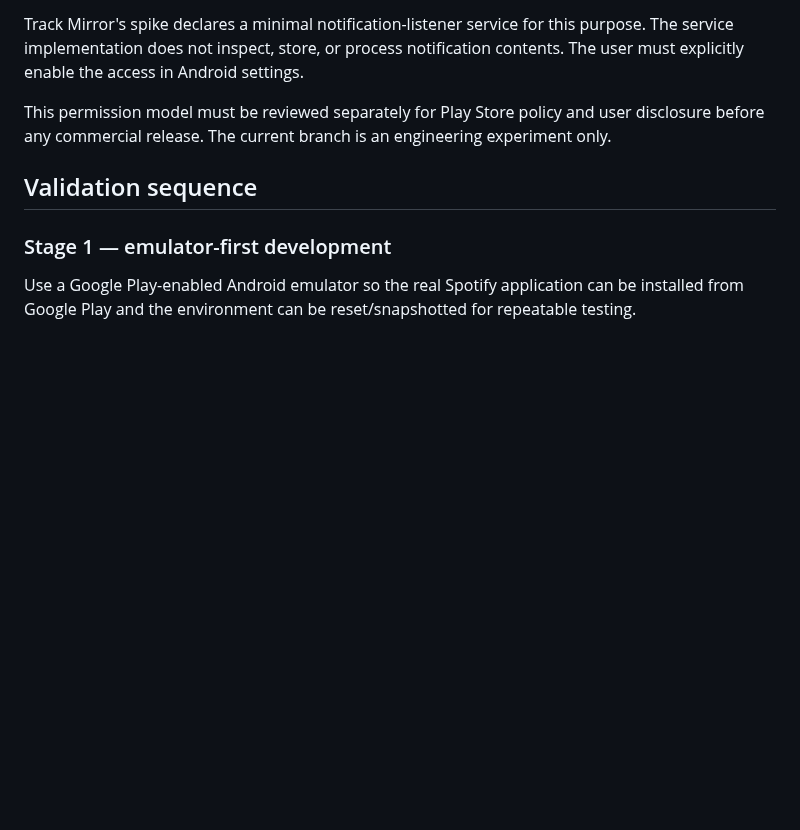
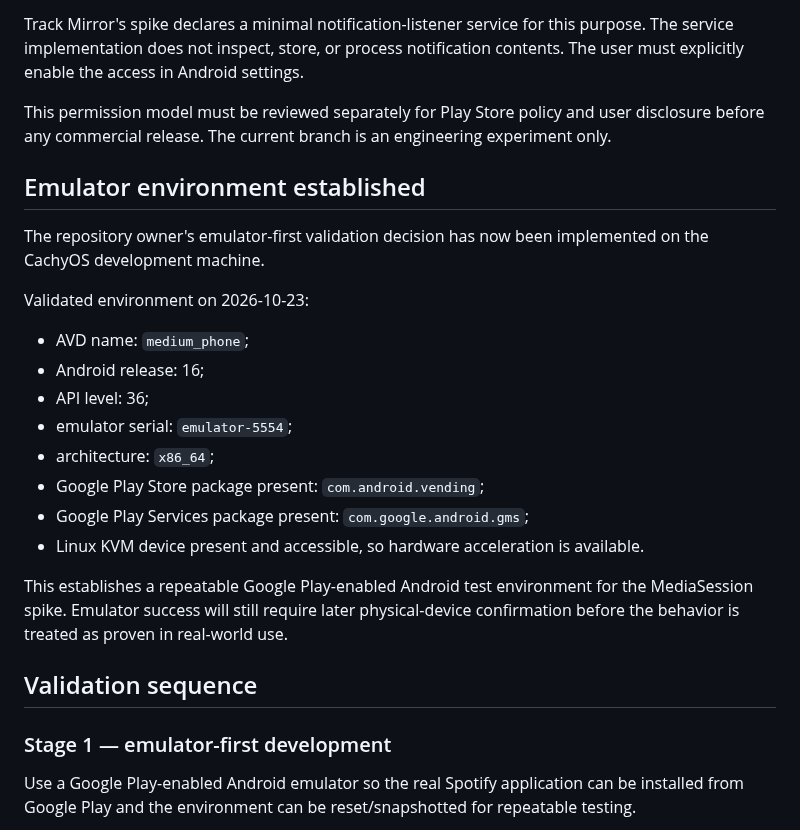
Before and after one commit to AaronFeldman/track-mirror, a Markdown page: docs/ANDROID_MEDIASESSION_SPIKE.md, the part around the change. GitHub-like rendering; blank space fills up the shorter version.

Commit message:
Record validated Google Play emulator environment

```diff
--- a/docs/ANDROID_MEDIASESSION_SPIKE.md
+++ b/docs/ANDROID_MEDIASESSION_SPIKE.md
@@ -47,6 +47,23 @@ Android allows an enabled `NotificationListenerService` to retrieve active media
 Track Mirror's spike declares a minimal notification-listener service for this purpose. The service implementation does not inspect, store, or process notification contents. The user must explicitly enable the access in Android settings.
 
 This permission model must be reviewed separately for Play Store policy and user disclosure before any commercial release. The current branch is an engineering experiment only.
+
+## Emulator environment established
+
+The repository owner's emulator-first validation decision has now been implemented on the CachyOS development machine.
+
+Validated environment on 2026-10-23:
+
+- AVD name: `medium_phone`;
+- Android release: 16;
+- API level: 36;
+- emulator serial: `emulator-5554`;
+- architecture: `x86_64`;
+- Google Play Store package present: `com.android.vending`;
+- Google Play Services package present: `com.google.android.gms`;
+- Linux KVM device present and accessible, so hardware acceleration is available.
+
+This establishes a repeatable Google Play-enabled Android test environment for the MediaSession spike. Emulator success will still require later physical-device confirmation before the behavior is treated as proven in real-world use.
 
 ## Validation sequence
 
```
